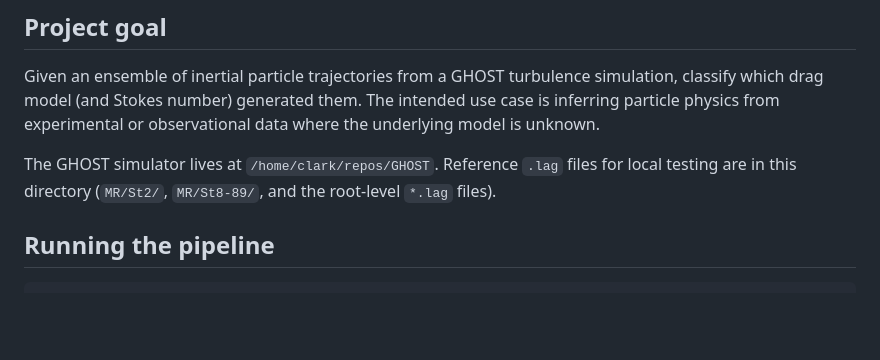
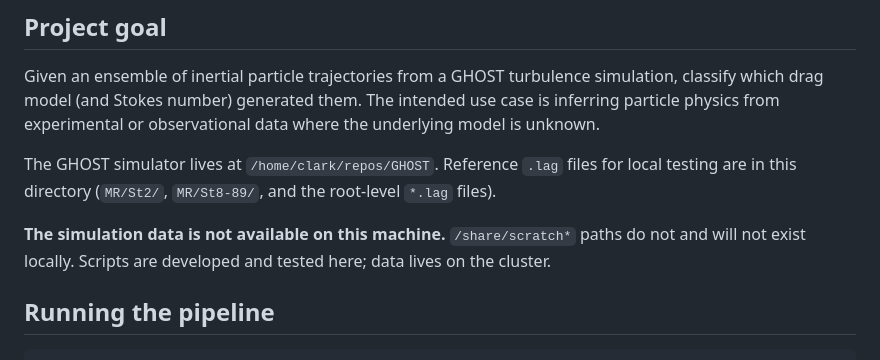
Before and after one commit to PatricioClark/particle_identification, a Markdown page: CLAUDE.md, the part around the change. Drawn GitHub-style; blank space fills up the shorter version.

Commit message:
Added note to Claude

```diff
--- a/CLAUDE.md
+++ b/CLAUDE.md
@@ -7,6 +7,8 @@ This file provides guidance to Claude Code (claude.ai/code) when working with co
 Given an ensemble of inertial particle trajectories from a GHOST turbulence simulation, classify which drag model (and Stokes number) generated them. The intended use case is inferring particle physics from experimental or observational data where the underlying model is unknown.
 
 The GHOST simulator lives at `/home/clark/repos/GHOST`. Reference `.lag` files for local testing are in this directory (`MR/St2/`, `MR/St8-89/`, and the root-level `*.lag` files).
+
+**The simulation data is not available on this machine.** `/share/scratch*` paths do not and will not exist locally. Scripts are developed and tested here; data lives on the cluster.
 
 ## Running the pipeline
 
```
